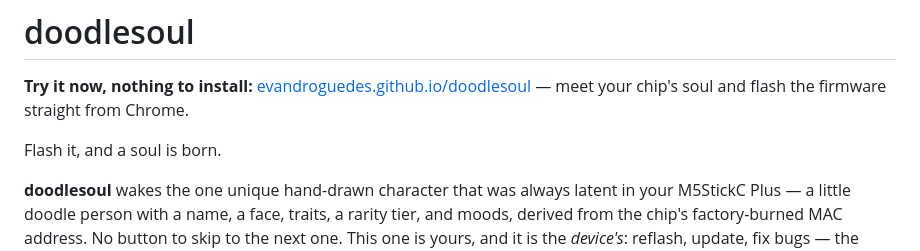
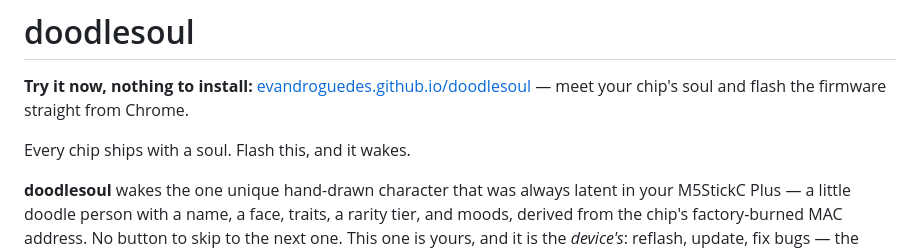
Before and after one commit to evandroguedes/doodlesoul, a Markdown page: README.md, the part around the change. Rendered like a GitHub page.

Commit message:
readme: the soul is woken, not born
Co-Authored-By: Claude Fable 5 <noreply@anthropic.com>
Claude-Session: https://claude.ai/code/session_01QiRx7KhLVWWijp86Y5y1ne

```diff
--- a/README.md
+++ b/README.md
@@ -4,7 +4,7 @@
 [evandroguedes.github.io/doodlesoul](https://evandroguedes.github.io/doodlesoul/)
 — meet your chip's soul and flash the firmware straight from Chrome.
 
-Flash it, and a soul is born.
+Every chip ships with a soul. Flash this, and it wakes.
 
 **doodlesoul** wakes the one unique hand-drawn character that was always
 latent in your M5StickC Plus — a little doodle person with a name, a
```
